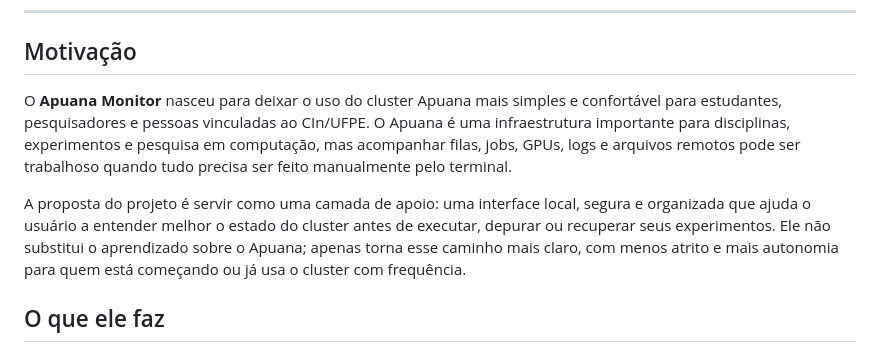
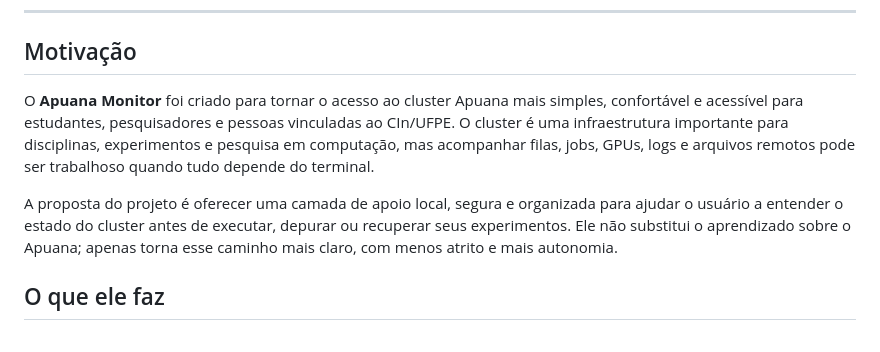
Before and after one commit to Gabriel-Wamat/apuana_cluster_monitoring, a Markdown page: README.md, the part around the change. GitHub-like rendering.

Commit message:
Refine README motivation wording

```diff
--- a/README.md
+++ b/README.md
@@ -21,9 +21,9 @@
 
 ## Motivação
 
-O **Apuana Monitor** nasceu para deixar o uso do cluster Apuana mais simples e confortável para estudantes, pesquisadores e pessoas vinculadas ao CIn/UFPE. O Apuana é uma infraestrutura importante para disciplinas, experimentos e pesquisa em computação, mas acompanhar filas, jobs, GPUs, logs e arquivos remotos pode ser trabalhoso quando tudo precisa ser feito manualmente pelo terminal.
+O **Apuana Monitor** foi criado para tornar o acesso ao cluster Apuana mais simples, confortável e acessível para estudantes, pesquisadores e pessoas vinculadas ao CIn/UFPE. O cluster é uma infraestrutura importante para disciplinas, experimentos e pesquisa em computação, mas acompanhar filas, jobs, GPUs, logs e arquivos remotos pode ser trabalhoso quando tudo depende do terminal.
 
-A proposta do projeto é servir como uma camada de apoio: uma interface local, segura e organizada que ajuda o usuário a entender melhor o estado do cluster antes de executar, depurar ou recuperar seus experimentos. Ele não substitui o aprendizado sobre o Apuana; apenas torna esse caminho mais claro, com menos atrito e mais autonomia para quem está começando ou já usa o cluster com frequência.
+A proposta do projeto é oferecer uma camada de apoio local, segura e organizada para ajudar o usuário a entender o estado do cluster antes de executar, depurar ou recuperar seus experimentos. Ele não substitui o aprendizado sobre o Apuana; apenas torna esse caminho mais claro, com menos atrito e mais autonomia.
 
 ## O que ele faz
 
```
